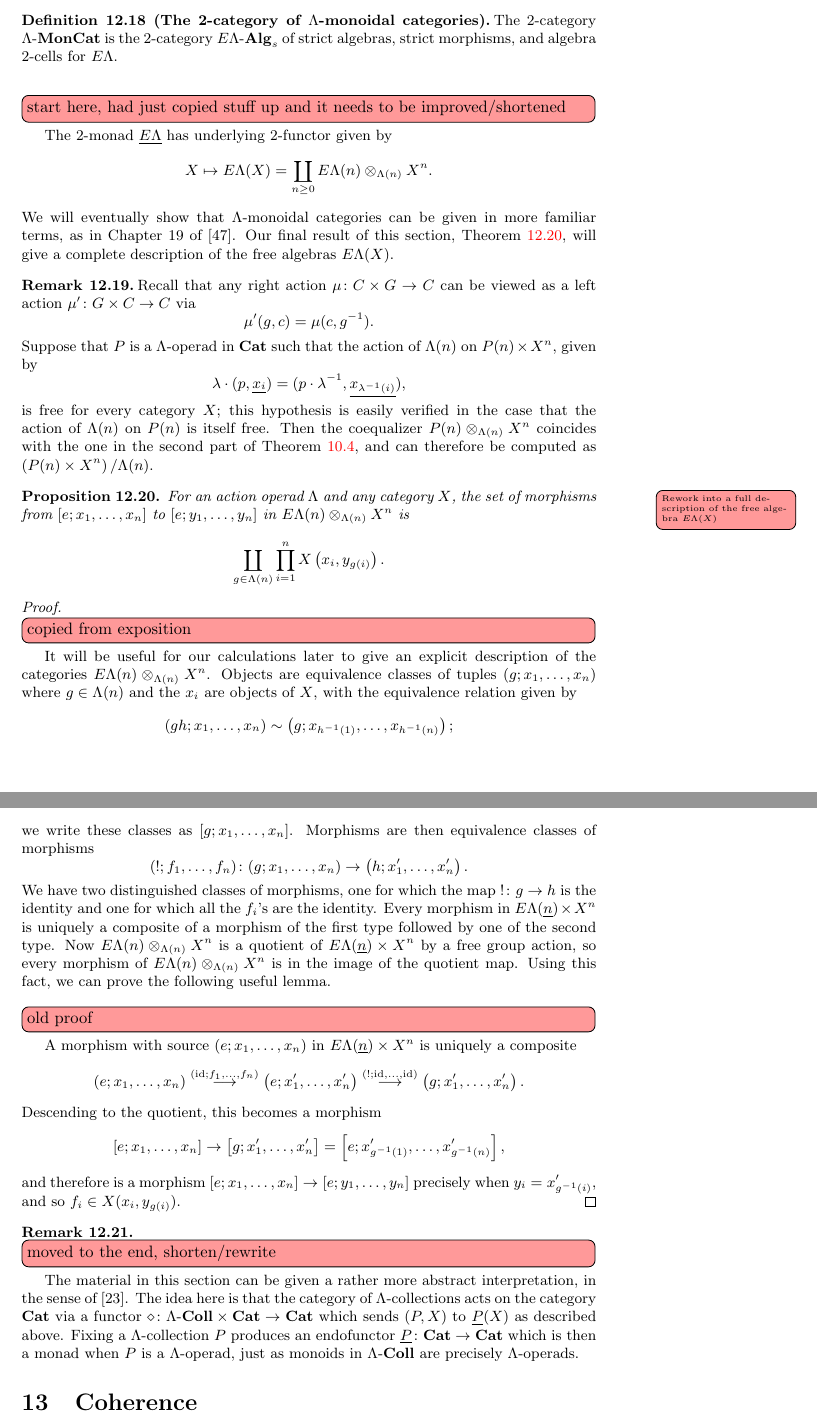
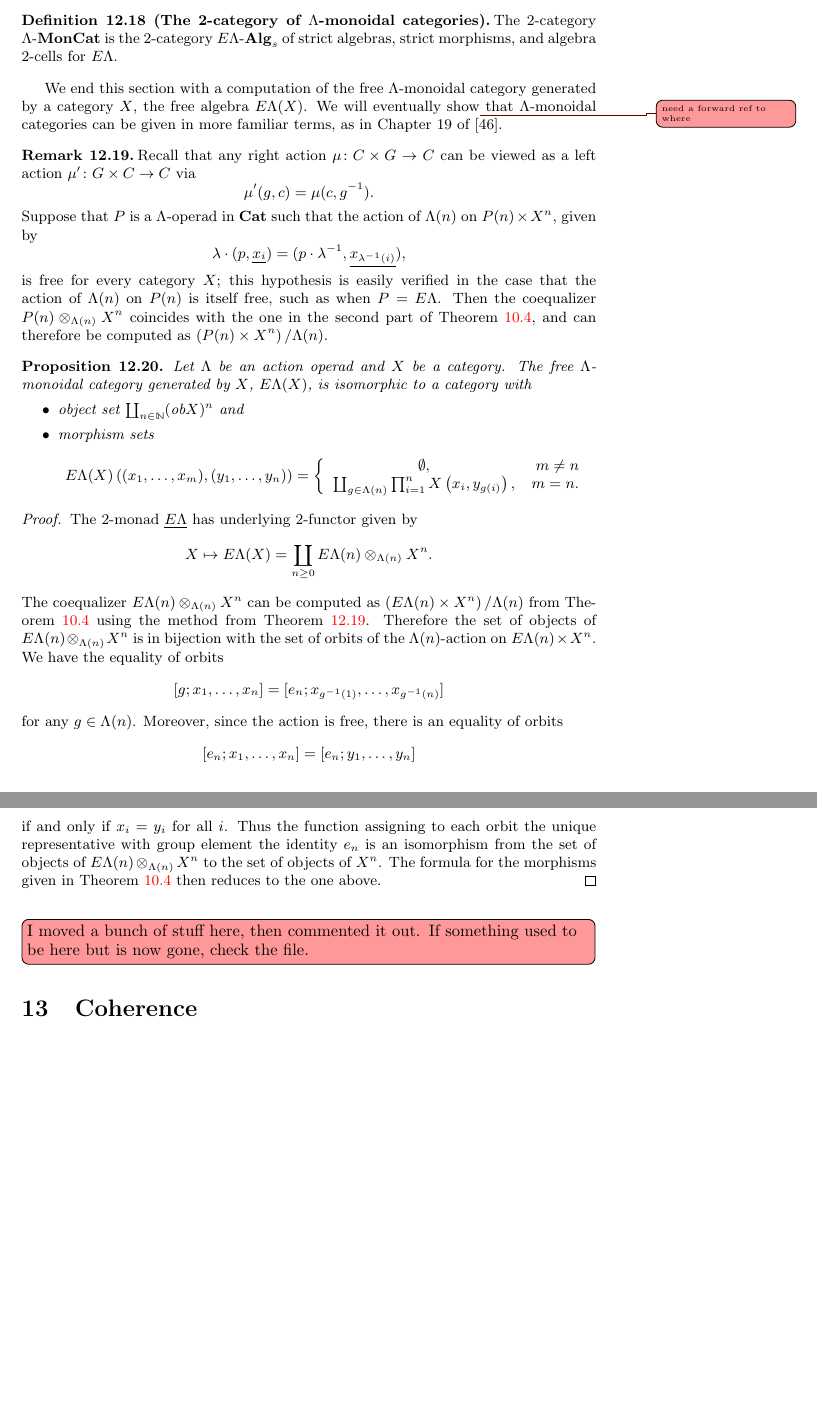
Before and after one commit to nickgurski/action_operads, a LaTeX document (paper/operads_paper-v2.tex, which reads paper/v2p3.tex): two parts of pages 62 and 63 of 97 before the commit and two parts of pages 62 and 63 of 96 after it, joined at a grey line, cut so that both start at the same text, the shorter picture padded with empty space. Compiled offline with LaTeX, dvips and Ghostscript.

Commit message:
skipped one proof in sec12, but otherwise mostly good

```diff
--- a/paper/v2p3.tex
+++ b/paper/v2p3.tex
@@ -1235,17 +1235,51 @@ We will briefly explore a version suitable for general monoidal categories in \c
 The $2$-category $\lmc$ is the $2$-category $\EL\mbox{-}\mb{Alg}_{s}$ of strict algebras, strict morphisms, and algebra $2$-cells for $\EL$.
 \end{Defi}
 
-%Any $\Lambda$-operad $P$ in $\mb{Cat}$ gives rise to a $2$-monad on $\mb{Cat}$ which we will often also denote by $P$ or, as in \cref{section:operads_in_Cat}, by $\underline{P}$. In the context of \cref{cor:elambda_lambdaop}, that
-
-\ngnoteil{start here, had just copied stuff up and it needs to be improved/shortened}
+We end this section with a computation of the free $\Lambda$-monoidal category generated by a category $X$, the free algebra $\EL(X)$.
+We will eventually show\ngnote{need a forward ref to where} that $\Lambda$-monoidal categories can be given in more familiar terms, as in Chapter 19 of \cite{yau_infinity_2021}.
+
+\begin{rem}\label{rem:operadcoeq-as-quotient}
+Recall that any right action $\mu \colon C \times G \to C$ can be viewed as a left action $\mu' \colon G \times C \to C$ via
+\[
+\mu'(g,c) = \mu(c, g^{-1}).
+\]
+Suppose that $P$ is a $\Lambda$-operad in $\mb{Cat}$ such that the action of $\Lambda(n)$ on $P(n) \times X^n$, given by
+\[
+\lambda \cdot (p, \underline{x_i}) = (p \cdot \lambda^{-1}, \underline{x_{\lambda^{-1}(i)}}),
+\]
+ is free for every category $X$; this hypothesis is easily verified in the case that the action of $\Lambda(n)$ on $P(n)$ is itself free, such as when $P = \EL$.
+ Then the coequalizer $\coeqb{P(n)}{X^n}{\Lambda(n)}$ coincides with the one in the second part of \cref{lem:coeq-lem}, and can therefore be computed as $\left( P(n) \times X^n \right)/\Lambda(n)$.
+ \end{rem}
+
+\begin{prop}\label{prop:hom-set-lemma}
+Let $\Lambda$ be an action operad and $X$ be a category. The free $\Lambda$-monoidal category generated by $X$, $\EL(X)$, is isomorphic to a category with
+\begin{itemize}
+\item object set $\coprod_{n \in \mathbb{N}} (\textrm{ob} X)^n$ and
+\item morphism sets
+\[
+\EL(X)\left( (x_1, \ldots, x_m), (y_1, \ldots, y_n) \right) = \left\{ \begin{array}{cr} \emptyset, & m \neq n \\
+\coprod_{g \in \Lambda(n)} \prod_{i=1}^{n} X\left(x_i, y_{g(i)}\right), & m=n. \end{array} \right.
+\]
+\end{itemize}
+\end{prop}
+\begin{proof}
 The $2$-monad $\underline{\EL}$ has underlying 2-functor given by
   \[
     X \mapsto \EL(X) = \coprod_{n \geq 0} \coeq{\EL}{X}{\Lambda}{n}.
   \]
-We will eventually show that $\Lambda$-monoidal categories can be given in more familiar terms, as in Chapter 19 of \cite{yau_infinity_2021}.
-Our final result of this section, \cref{prop:hom-set-lemma}, will give a complete description of the free algebras $\EL(X)$.
-
-
+The coequalizer $\coeq{\EL}{X}{\Lambda}{n}$ can be computed as $\left( \EL(n) \times X^n \right)/\Lambda(n)$ from \cref{lem:coeq-lem} using the method from \cref{rem:operadcoeq-as-quotient}.
+Therefore the set of objects of $\coeq{\EL}{X}{\Lambda}{n}$ is in bijection with the set of orbits of the $\Lambda(n)$-action on $\EL(n) \times X^n$. We have the equality of orbits
+\[
+[g; x_{1}, \ldots, x_n] = [e_n; x_{g^{-1}(1)}, \ldots, x_{g^{-1}(n)}]
+\]
+for any $g \in \Lambda(n)$. Moreover, since the action is free, there is an equality of orbits
+\[
+[e_n; x_1, \ldots, x_n] = [e_n; y_1, \ldots, y_n]
+\]
+if and only if $x_i = y_i$ for all $i$. Thus the function assigning to each orbit the unique representative with group element the identity $e_n$ is an isomorphism from the set of objects of $\coeq{\EL}{X}{\Lambda}{n}$ to the set of objects of $X^n$. The formula for the morphisms given in \cref{lem:coeq-lem} then reduces to the one above.
+\end{proof}
+
+\ngnoteil{I moved a bunch of stuff here, then commented it out. If something used to be here but is now gone, check the file.}
 
 %where the action of $\Lambda(n)$ on $\ELn$ is given by the obvious multiplication action on the right, and the action of $\Lambda(n)$ on $X^{n}$ is given using $\pi_{n} \colon \Lambda(n) \rightarrow \Sigma_{n}$ together with the standard left action of $\Sigma_{n}$ on $X^{n}$ in any symmetric monoidal category. The $2$-monad $\underline{E\Sigma}$ is that for symmetric strict monoidal categories (see \cref{sec:examples} for this and further examples).
 
@@ -1381,54 +1415,37 @@ Our final result of this section, \cref{prop:hom-set-lemma}, will give a complet
 % \end{proof}
 
 
-\begin{rem}\label{rem:operadcoeq-as-quotient}
-Recall that any right action $\mu \colon C \times G \to C$ can be viewed as a left action $\mu' \colon G \times C \to C$ via
-\[
-\mu'(g,c) = \mu(c, g^{-1}).
-\]
-Suppose that $P$ is a $\Lambda$-operad in $\mb{Cat}$ such that the action of $\Lambda(n)$ on $P(n) \times X^n$, given by
-\[
-\lambda \cdot (p, \underline{x_i}) = (p \cdot \lambda^{-1}, \underline{x_{\lambda^{-1}(i)}}),
-\]
- is free for every category $X$; this hypothesis is easily verified in the case that the action of $\Lambda(n)$ on $P(n)$ is itself free.
- Then the coequalizer $\coeqb{P(n)}{X^n}{\Lambda(n)}$ coincides with the one in the second part of \cref{lem:coeq-lem}, and can therefore be computed as $\left( P(n) \times X^n \right)/\Lambda(n)$.
-
-\end{rem}
-
-\begin{prop}\label{prop:hom-set-lemma}
-\ngmpar{Rework into a full description of the free algebra $\EL(X)$}For an action operad $\Lambda$ and any category $X$, the set of morphisms from $[e; x_1, \ldots, x_n]$ to $[e; y_1, \ldots, y_n]$ in $\coeq{\EL}{X}{\Lambda}{n}$ is
-  \[
-    \coprod_{g \in \Lambda(n)} \prod_{i=1}^{n} X\left(x_i, y_{g(i)}\right).
-  \]
-\end{prop}
-\begin{proof}
-\ngnoteil{copied from exposition}
-It will be useful for our calculations later to give an explicit description of the categories $\coeq{\EL}{X}{\Lambda}{n}$. Objects are equivalence classes of tuples $(g; x_1, \ldots, x_n)$ where $g \in \Lambda(n)$ and the $x_{i}$ are objects of $X$, with the equivalence relation given by
-  \[
-    (gh; x_1, \ldots, x_n) \sim \left(g; x_{h^{-1}(1)}, \ldots, x_{h^{-1}(n)}\right);
-  \]
-  we write these classes as $[g; x_1, \ldots, x_n]$. Morphisms are then equivalence classes of morphisms
-  \[
-    (!; f_1, \ldots, f_n) \colon  (g; x_1, \ldots, x_n) \rightarrow \left(h; x_1', \ldots, x_n'\right).
-  \]
-We have two distinguished classes of morphisms, one for which the map $! \colon  g \rightarrow h$ is the identity and one for which all the $f_{i}$'s are the identity. Every morphism in $\ELn \times X^{n}$ is uniquely a composite of a  morphism of the first type followed by one of the second type. Now $\coeq{\EL}{X}{\Lambda}{n}$ is a quotient of $\ELn \times X^{n}$ by a free group action, so every morphism of $\coeq{\EL}{X}{\Lambda}{n}$ is in the image of the quotient map. Using this fact, we can prove the following useful lemma.
-
-\ngnoteil{old proof}
-A morphism with source $(e; x_1, \ldots, x_n)$ in $\ELn \times X^{n}$ is uniquely a composite
-  \[
-    (e; x_1, \ldots, x_n) \stackrel{(\id; f_{1}, \ldots, f_{n})}{\longrightarrow} \left(e; x_1', \ldots, x_n'\right) \stackrel{(!; \id, \ldots, \id)}{\longrightarrow} \left(g; x_1', \ldots, x_n'\right).
-  \]
-Descending to the quotient, this becomes a morphism
-  \[
-    [e; x_1, \ldots, x_n] \rightarrow \left[g; x_1', \ldots, x_n'\right] = \left[e; x_{g^{-1}(1)}', \ldots, x_{g^{-1}(n)}'\right],
-  \]
-and therefore is a morphism $[e; x_1, \ldots, x_n] \rightarrow [e; y_1, \ldots, y_n]$ precisely when $y_i = x_{g^{-1}(i)}'$, and so $f_i \in   X(x_i, y_{g(i)})$.
-\end{proof}
-
-\begin{rem}
-\ngnoteil{moved to the end, shorten/rewrite}
-The material in this section can be given a rather more abstract interpretation, in the sense of \cite{KL97}. The idea here is that the category of $\Lambda$-collections acts on the category $\cat$ via a functor $\diamond \colon \Lambda\text{-}\mathbf{Coll} \times \cat \rightarrow \cat$ which sends $(P,X)$ to $\underline{P}(X)$ as described above. Fixing a $\Lambda$-collection $P$ produces an endofunctor $\underline{P} \colon \cat \rightarrow \cat$ which is then a monad when $P$ is a $\Lambda$-operad, just as monoids in $\Lambda\text{-}\mathbf{Coll}$ are precisely $\Lambda$-operads.
-\end{rem}
+%\ngmpar{Rework into a full description of the free algebra $\EL(X)$}For an action operad $\Lambda$ and any category $X$, the set of morphisms from $[e; x_1, \ldots, x_n]$ to $[e; y_1, \ldots, y_n]$ in $\coeq{\EL}{X}{\Lambda}{n}$ is
+%  \[
+%    \coprod_{g \in \Lambda(n)} \prod_{i=1}^{n} X\left(x_i, y_{g(i)}\right).
+%  \]
+%
+%\begin{rem}
+%
+%\ngnoteil{copied from exposition}
+%It will be useful for our calculations later to give an explicit description of the categories $\coeq{\EL}{X}{\Lambda}{n}$. Objects are equivalence classes of tuples $(g; x_1, \ldots, x_n)$ where $g \in \Lambda(n)$ and the $x_{i}$ are objects of $X$, with the equivalence relation given by
+%  \[
+%    (gh; x_1, \ldots, x_n) \sim \left(g; x_{h^{-1}(1)}, \ldots, x_{h^{-1}(n)}\right);
+%  \]
+%  we write these classes as $[g; x_1, \ldots, x_n]$. Morphisms are then equivalence classes of morphisms
+%  \[
+%    (!; f_1, \ldots, f_n) \colon  (g; x_1, \ldots, x_n) \rightarrow \left(h; x_1', \ldots, x_n'\right).
+%  \]
+%We have two distinguished classes of morphisms, one for which the map $! \colon  g \rightarrow h$ is the identity and one for which all the $f_{i}$'s are the identity. Every morphism in $\ELn \times X^{n}$ is uniquely a composite of a  morphism of the first type followed by one of the second type. Now $\coeq{\EL}{X}{\Lambda}{n}$ is a quotient of $\ELn \times X^{n}$ by a free group action, so every morphism of $\coeq{\EL}{X}{\Lambda}{n}$ is in the image of the quotient map. Using this fact, we can prove the following useful lemma.
+%
+%\ngnoteil{old proof}
+%A morphism with source $(e; x_1, \ldots, x_n)$ in $\ELn \times X^{n}$ is uniquely a composite
+%  \[
+%    (e; x_1, \ldots, x_n) \stackrel{(\id; f_{1}, \ldots, f_{n})}{\longrightarrow} \left(e; x_1', \ldots, x_n'\right) \stackrel{(!; \id, \ldots, \id)}{\longrightarrow} \left(g; x_1', \ldots, x_n'\right).
+%  \]
+%Descending to the quotient, this becomes a morphism
+%  \[
+%    [e; x_1, \ldots, x_n] \rightarrow \left[g; x_1', \ldots, x_n'\right] = \left[e; x_{g^{-1}(1)}', \ldots, x_{g^{-1}(n)}'\right],
+%  \]
+%and therefore is a morphism $[e; x_1, \ldots, x_n] \rightarrow [e; y_1, \ldots, y_n]$ precisely when $y_i = x_{g^{-1}(i)}'$, and so $f_i \in   X(x_i, y_{g(i)})$.
+%
+%The material in this section can be given a rather more abstract interpretation, in the sense of \cite{KL97}. The idea here is that the category of $\Lambda$-collections acts on the category $\cat$ via a functor $\diamond \colon \Lambda\text{-}\mathbf{Coll} \times \cat \rightarrow \cat$ which sends $(P,X)$ to $\underline{P}(X)$ as described above. Fixing a $\Lambda$-collection $P$ produces an endofunctor $\underline{P} \colon \cat \rightarrow \cat$ which is then a monad when $P$ is a $\Lambda$-operad, just as monoids in $\Lambda\text{-}\mathbf{Coll}$ are precisely $\Lambda$-operads.
+%\end{rem}
 
 \section{Coherence}\label{sec:coherence}
 
```
Also changed, not shown: paper/operads_paper-v2.pdf, paper/v2p3.tex (2 more changed lines), 1 other file.
